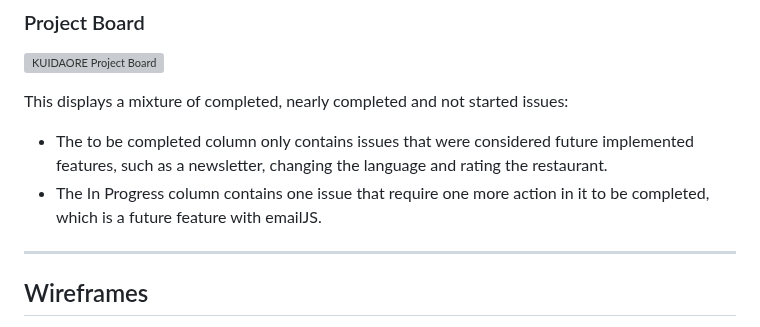
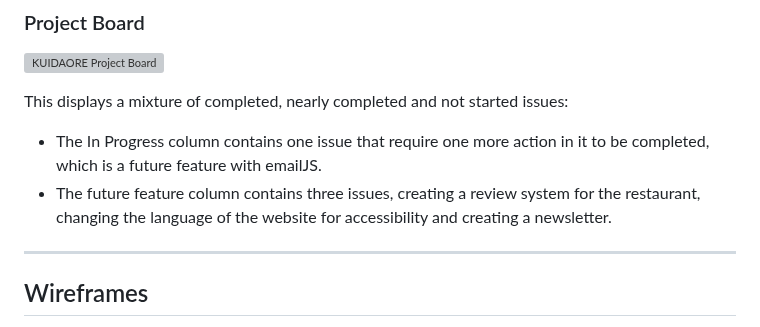
Before and after one commit to cjphawes/restaurant-booking-system, a Markdown page: README.md, the part around the change. Rendered like a GitHub page; grey boxes are pictures that could not be loaded.

```diff
--- a/README.md
+++ b/README.md
@@ -50,8 +50,8 @@ For this project users want to be able to:
 ![KUIDAORE Project Board](/documentation/images/project-board.webp)
 
 This displays a mixture of completed, nearly completed and not started issues:
-  -  The to be completed column only contains issues that were considered future implemented features, such as a newsletter, changing the language and rating the restaurant.
   - The In Progress column contains one issue that require one more action in it to be completed, which is a future feature with emailJS.
+  - The future feature column contains three issues, creating a review system for the restaurant, changing the language of the website for accessibility and creating a newsletter.
 
 ---
 
```
